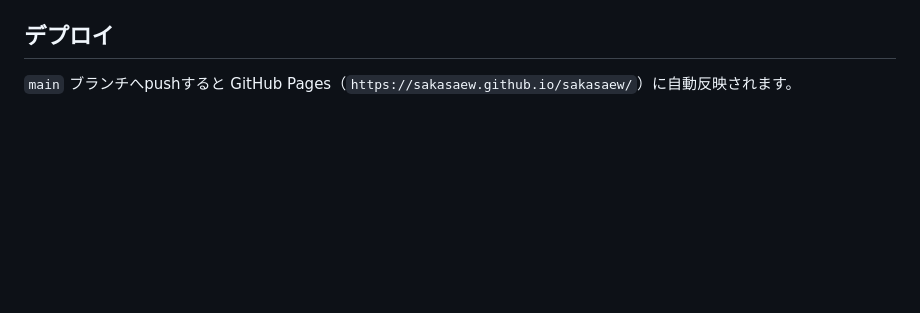
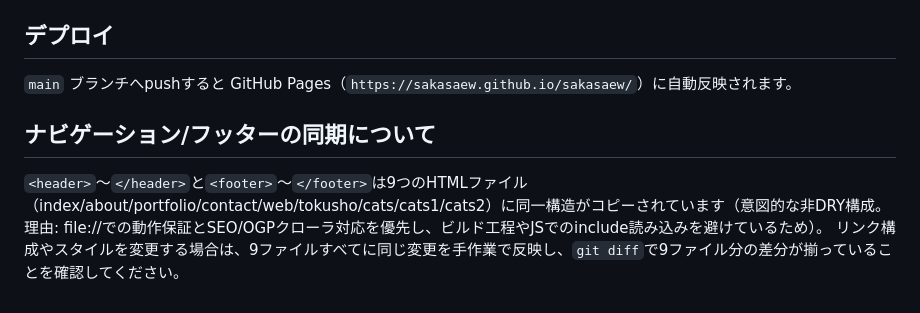
Before and after one commit to sakasaew/sakasaew, a Markdown page: README.md, the part around the change. GitHub-like rendering; blank space fills up the shorter version.

Commit message:
refactor(R6): header and footerの9ファイル間同一重複について運用ルールをREADME.mdに追記（R7を兼ねる）

```diff
--- a/README.md
+++ b/README.md
@@ -88,3 +88,7 @@ NG:  田中工業所_CI_reg.png
 ## デプロイ
 
 `main` ブランチへpushすると GitHub Pages（`https://sakasaew.github.io/sakasaew/`）に自動反映されます。
+
+## ナビゲーション/フッターの同期について
+`<header>`〜`</header>`と`<footer>`〜`</footer>`は9つのHTMLファイル（index/about/portfolio/contact/web/tokusho/cats/cats1/cats2）に同一構造がコピーされています（意図的な非DRY構成。理由: file://での動作保証とSEO/OGPクローラ対応を優先し、ビルド工程やJSでのinclude読み込みを避けているため）。
+リンク構成やスタイルを変更する場合は、9ファイルすべてに同じ変更を手作業で反映し、`git diff`で9ファイル分の差分が揃っていることを確認してください。
```
